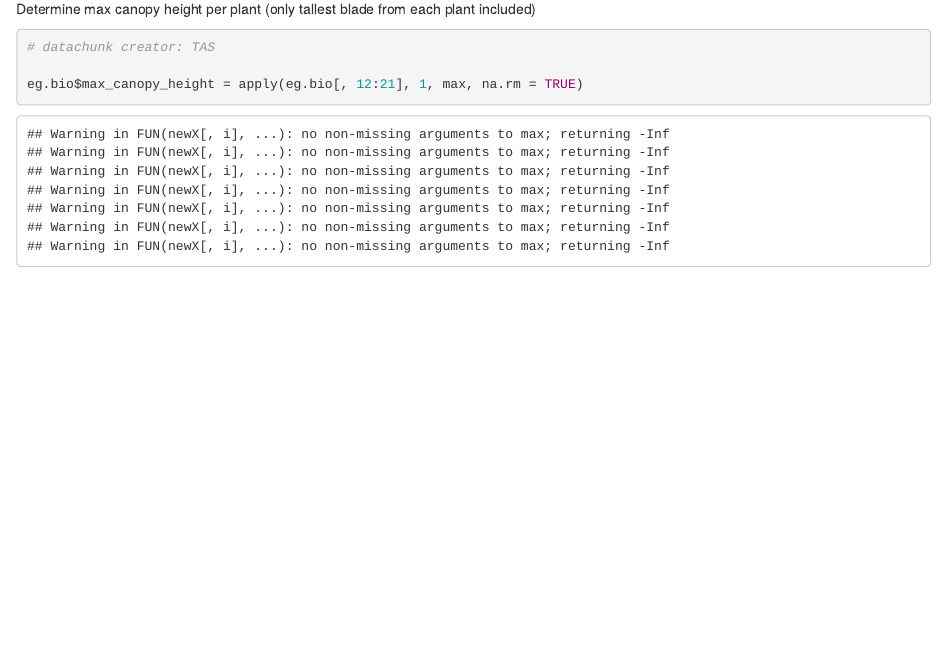
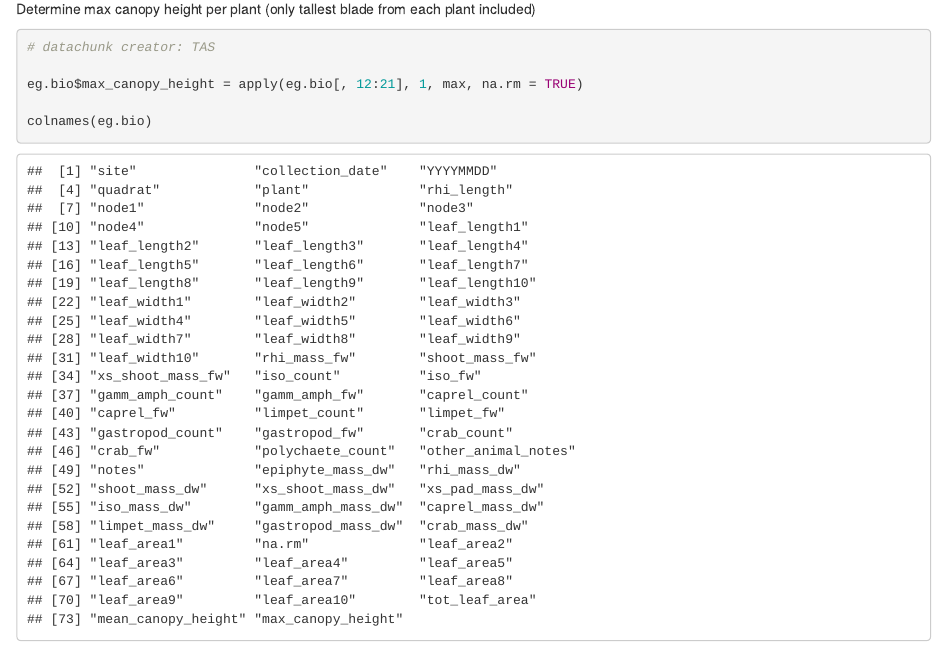
Before and after one commit to APECS-ak/OLD_seagrass_2017_DONT_USE, an R Markdown document (Cleaning_raw_biometrics_csv.Rmd): the page in a window 1100 px wide, from 6770 px down. Rendered offline with R 4.5, knitr and Pandoc, with nearby package versions.

Commit message:
Update max canopy code

````diff
--- a/Cleaning_raw_biometrics_csv.Rmd
+++ b/Cleaning_raw_biometrics_csv.Rmd
@@ -122,10 +122,10 @@ colnames(eg.bio)
 ```
 
 Determine max canopy height per plant (only tallest blade from each plant included)
-```{r}
+```{r, warning = FALSE, message = FALSE}
 # datachunk creator: TAS
 
 eg.bio$max_canopy_height = apply(eg.bio[, 12:21], 1, max, na.rm = TRUE)
 
-
+colnames(eg.bio)
 ```
````
Also changed, not shown: Cleaning_raw_biometrics_csv.html (added).
